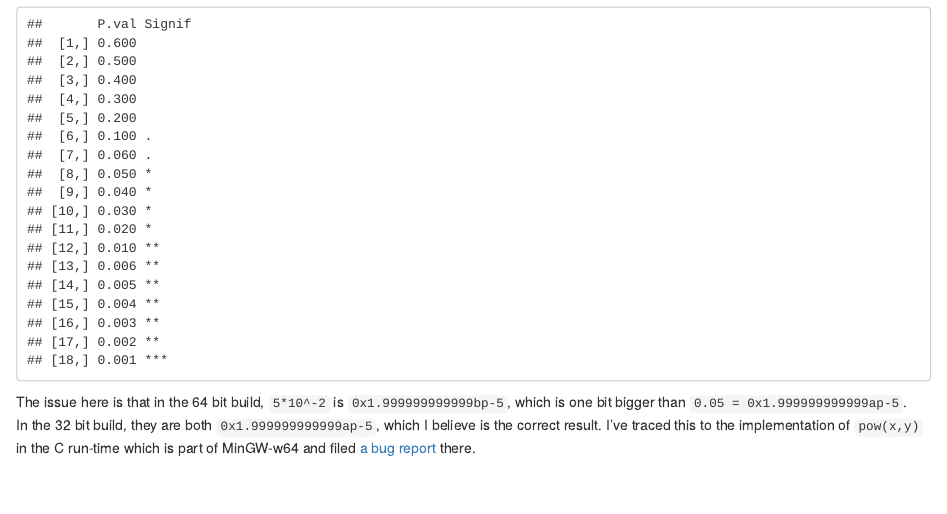
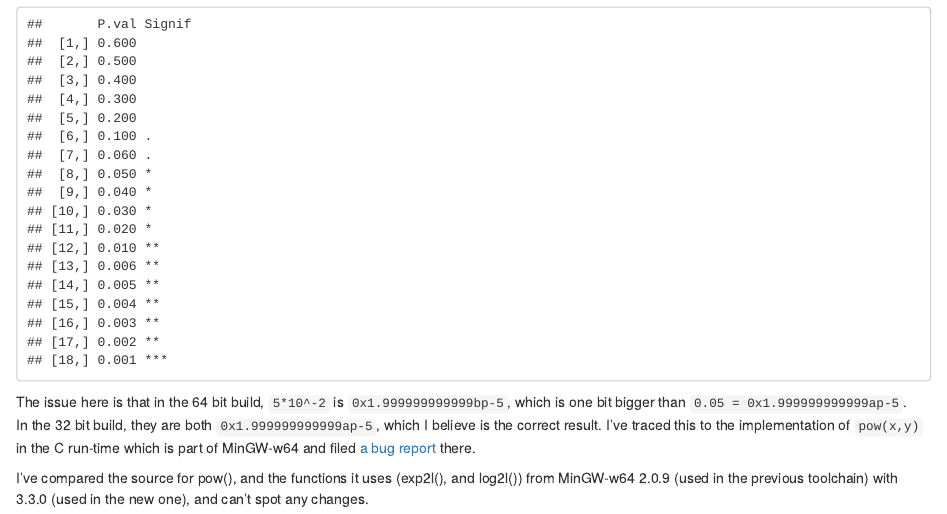
Before and after one commit to kevinushey/RToolsToolchainUpdate, an R Markdown document (mingwnotes.Rmd): the page in a window 1100 px wide, from 3510 px down. The pictures show the output file mingwnotes.html that the author committed with the source, opened offline.

Commit message:
Ruled out changes to pow() code.

```diff
--- a/mingwnotes.Rmd
+++ b/mingwnotes.Rmd
@@ -204,3 +204,8 @@ In the 32 bit build, they are both `0x1.999999999999ap-5`, which I believe
 is the correct result.  I've traced this to the implementation of `pow(x,y)`
 in the C run-time which is part of MinGW-w64 and filed [a bug
 report](http://sourceforge.net/p/mingw-w64/bugs/466/) there.
+
+I've compared the source for pow(), and the functions it uses (exp2l(), and
+log2l()) from MinGW-w64 2.0.9
+(used in the previous toolchain) with 3.3.0 (used in the new one), and can't
+spot any changes.
```
Also changed, not shown: mingwnotes.html.
